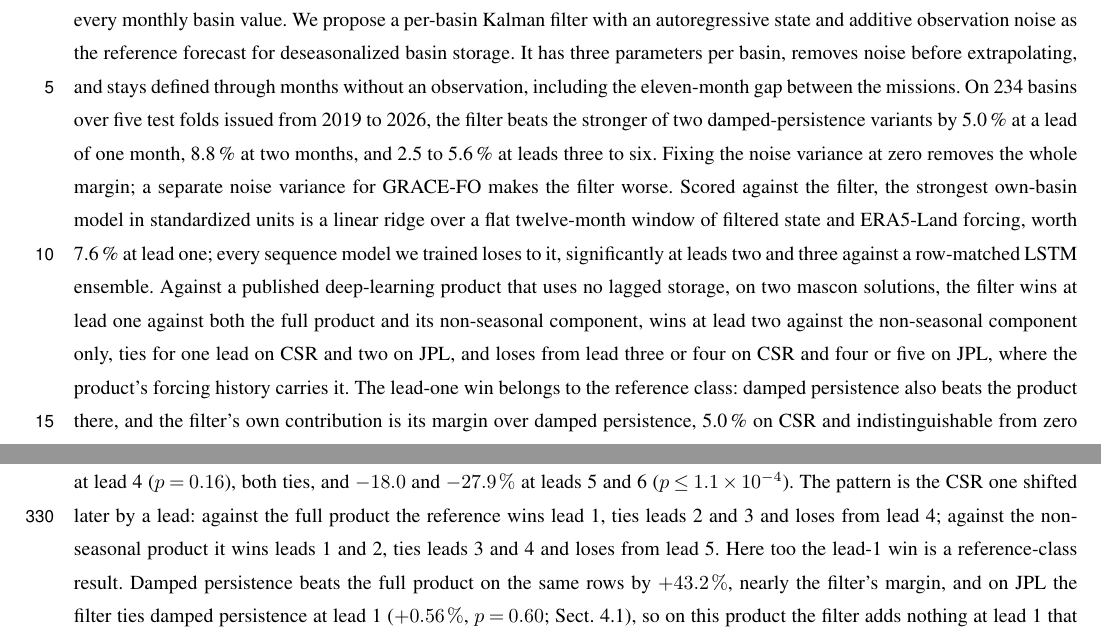
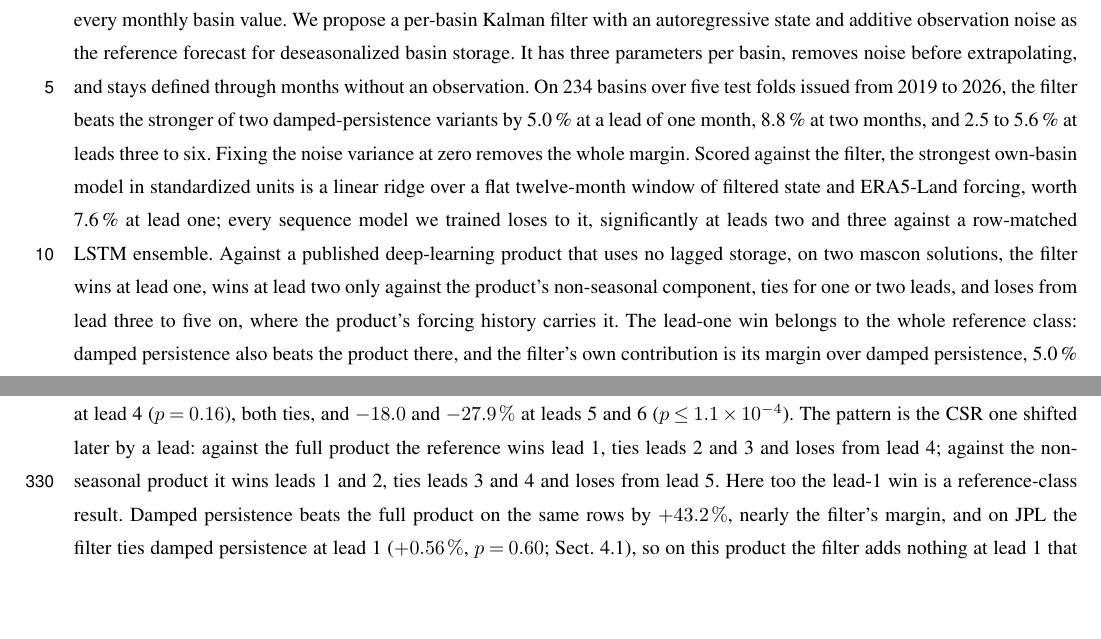
Before and after one commit to ishaankejriwal/graceseespaper, a LaTeX document (paper/main.tex): two parts of pages 1 and 18 of 29, joined at a grey line, cut so that both start at the same text, the shorter picture padded with empty space. Compiled offline with pdfLaTeX; a missing font is replaced by an installed copy or a similar font; a LaTeX package or settings file that is missing is left out.

Commit message:
Abstract tightened to about 250 words, every claim kept; recompile

```diff
--- a/paper/main.tex
+++ b/paper/main.tex
@@ -51,31 +51,28 @@ observation noise in every monthly basin value. We propose a per-basin
 Kalman filter with an autoregressive state and additive observation noise
 as the reference forecast for deseasonalized basin storage. It has three
 parameters per basin, removes noise before extrapolating, and stays
-defined through months without an observation, including the eleven-month
-gap between the missions. On 234 basins over five test folds issued from
-2019 to 2026, the filter beats the stronger of two damped-persistence
-variants by
+defined through months without an observation. On 234 basins over five
+test folds issued from 2019 to 2026, the filter beats the stronger of two
+damped-persistence variants by
 % source: results/paper_baseline_ladder.csv, kalman_ar1 rows, skill_vs_damped (0.0498, 0.0879, 0.0562..0.0255)
 5.0\,\% at a lead of one month, 8.8\,\% at two months, and 2.5 to 5.6\,\% at
 leads three to six. Fixing the noise variance at zero removes the whole
-margin; a separate noise variance for GRACE-FO makes the filter worse.
-Scored against the filter, the strongest own-basin model in standardized
-units is a linear ridge over a flat twelve-month window of filtered state
-and ERA5-Land forcing, worth
+margin. Scored against the filter, the strongest own-basin model in
+standardized units is a linear ridge over a flat twelve-month window of
+filtered state and ERA5-Land forcing, worth
 % source: results/paper_baseline_contrasts.csv, ridge_own_era5_flat12 vs kalman_ar1 h1 (0.0765)
 7.6\,\% at lead one; every sequence model we trained loses to it,
 significantly at leads two and three against a row-matched LSTM ensemble.
 % source: results/flat12_train85_sensitivity.csv, ridge_own_era5_flat12_train85 vs lstm_own_era5_ens (skill_pct 1.02, 2.76, 2.27; dm_p 0.094, 2.7e-10, 4.3e-9)
 Against a published deep-learning product that uses no lagged storage, on
-two mascon solutions, the filter wins at lead one against both the full
-product and its non-seasonal component, wins at lead two against the
-non-seasonal component only, ties for one lead on CSR and two on JPL, and
-loses from lead three or four on CSR and four or five on JPL, where the
-product's forcing history carries it.
+two mascon solutions, the filter wins at lead one, wins at lead two only
+against the product's non-seasonal component, ties for one or two leads,
+and loses from lead three to five on, where the product's forcing history
+carries it.
 % source: results/phase6_li_comparison_headline.csv and results/jpl/phase6_li_comparison_headline.csv, joint_full_cells, kalman_ar1 vs li_lstm_full / li_lstm_nonseas, dm_p by lead (tie = p >= 0.05)
-The lead-one win belongs to the reference class: damped persistence also
-beats the product there, and the filter's own contribution is its margin
-over damped persistence,
+The lead-one win belongs to the whole reference class: damped persistence
+also beats the product there, and the filter's own contribution is its
+margin over damped persistence,
 % source: results/paper_baseline_ladder.csv, kalman_ar1 h1 skill_vs_damped 0.0498 (CSR); results/jpl/paper_baseline_contrasts.csv, kalman_ar1 vs damped_persistence_rho h1 (0.0056, dm_p 0.60);
 % results/phase6_li_comparison_headline.csv, joint_full_cells, damped_persistence_rho vs li_lstm_full h1 (0.1188, dm_p 0.029)
 5.0\,\% on CSR and indistinguishable from zero on JPL. Skill reported over
```
Also changed, not shown: paper/main.pdf.
